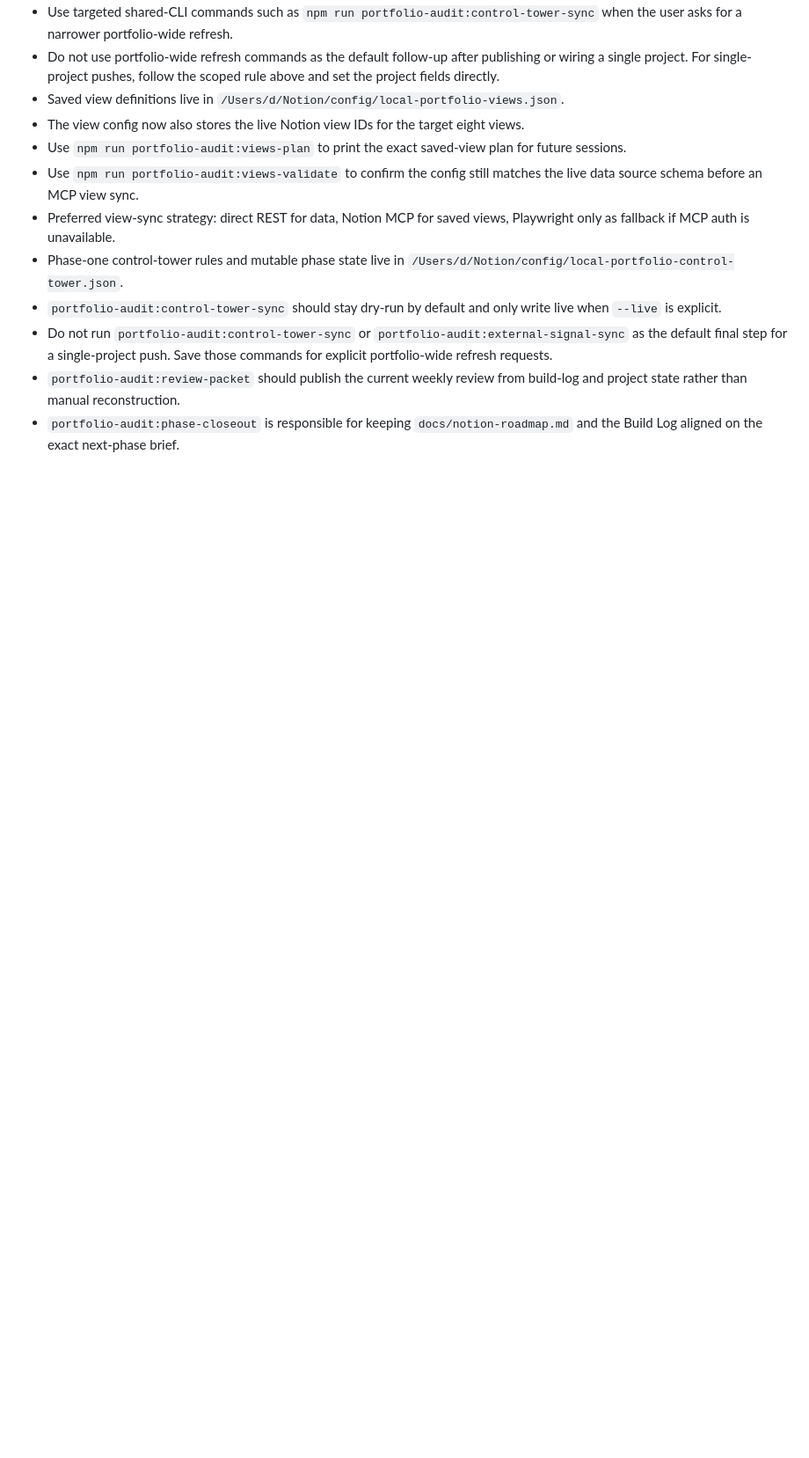
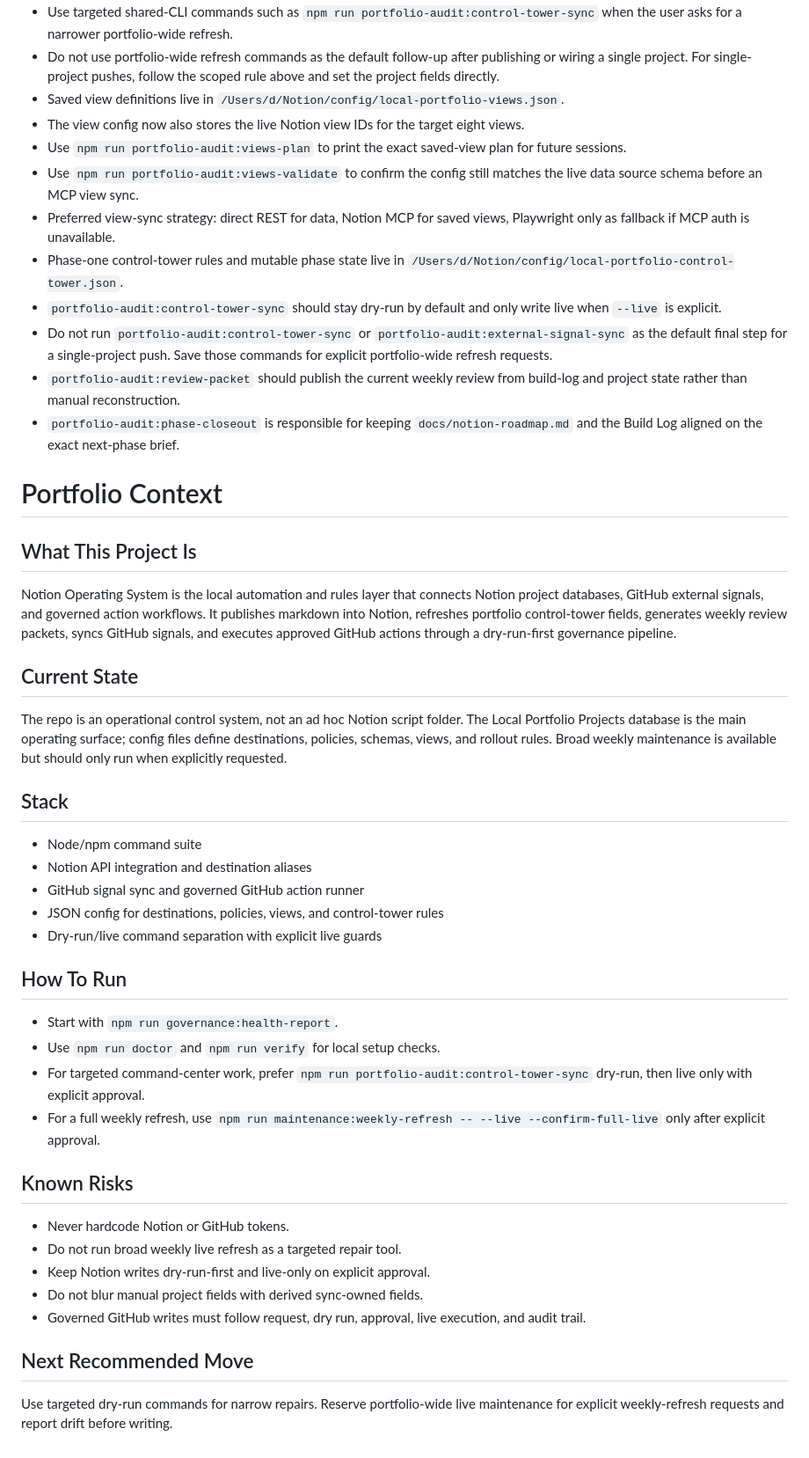
Before and after one commit to saagpatel/notion-operating-system, a Markdown page: AGENTS.md, the part around the change. Shown at 88% size. Rendered like a GitHub page; blank space fills up the shorter version.

Commit message:
docs: add portfolio context recovery note
Tests: git diff --check

```diff
--- a/AGENTS.md
+++ b/AGENTS.md
@@ -104,3 +104,43 @@ Only stop for:
 - Do not run `portfolio-audit:control-tower-sync` or `portfolio-audit:external-signal-sync` as the default final step for a single-project push. Save those commands for explicit portfolio-wide refresh requests.
 - `portfolio-audit:review-packet` should publish the current weekly review from build-log and project state rather than manual reconstruction.
 - `portfolio-audit:phase-closeout` is responsible for keeping `docs/notion-roadmap.md` and the Build Log aligned on the exact next-phase brief.
+
+<!-- portfolio-context:start -->
+# Portfolio Context
+
+## What This Project Is
+
+Notion Operating System is the local automation and rules layer that connects Notion project databases, GitHub external signals, and governed action workflows. It publishes markdown into Notion, refreshes portfolio control-tower fields, generates weekly review packets, syncs GitHub signals, and executes approved GitHub actions through a dry-run-first governance pipeline.
+
+## Current State
+
+The repo is an operational control system, not an ad hoc Notion script folder. The Local Portfolio Projects database is the main operating surface; config files define destinations, policies, schemas, views, and rollout rules. Broad weekly maintenance is available but should only run when explicitly requested.
+
+## Stack
+
+- Node/npm command suite
+- Notion API integration and destination aliases
+- GitHub signal sync and governed GitHub action runner
+- JSON config for destinations, policies, views, and control-tower rules
+- Dry-run/live command separation with explicit live guards
+
+## How To Run
+
+- Start with `npm run governance:health-report`.
+- Use `npm run doctor` and `npm run verify` for local setup checks.
+- For targeted command-center work, prefer `npm run portfolio-audit:control-tower-sync` dry-run, then live only with explicit approval.
+- For a full weekly refresh, use `npm run maintenance:weekly-refresh -- --live --confirm-full-live` only after explicit approval.
+
+## Known Risks
+
+- Never hardcode Notion or GitHub tokens.
+- Do not run broad weekly live refresh as a targeted repair tool.
+- Keep Notion writes dry-run-first and live-only on explicit approval.
+- Do not blur manual project fields with derived sync-owned fields.
+- Governed GitHub writes must follow request, dry run, approval, live execution, and audit trail.
+
+## Next Recommended Move
+
+Use targeted dry-run commands for narrow repairs. Reserve portfolio-wide live maintenance for explicit weekly-refresh requests and report drift before writing.
+
+<!-- portfolio-context:end -->
```
